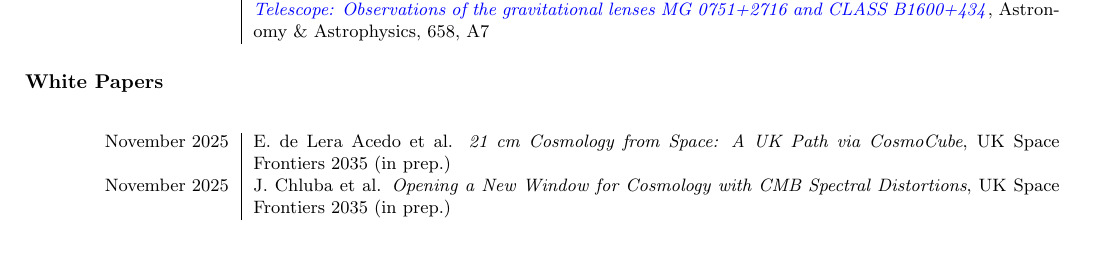
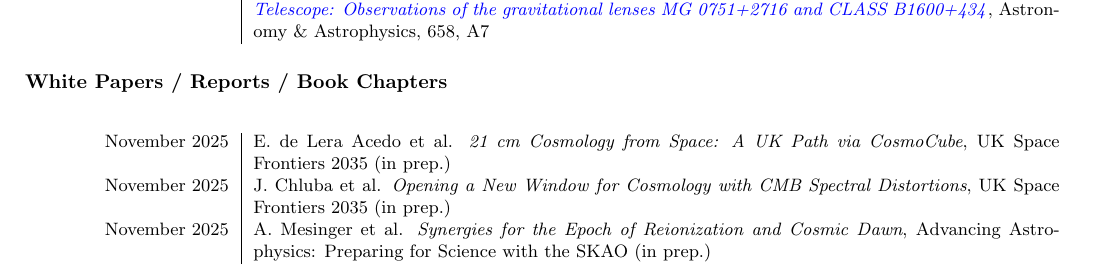
Before and after one commit to JitenDhandha/CV, a LaTeX CV (CV.tex): part of page 4 of 4, cut so that both start at the same text, the shorter picture padded with empty space. Compiled offline with pdfLaTeX.

Commit message:
add SKA book

```diff
--- a/CV.tex
+++ b/CV.tex
@@ -321,7 +321,7 @@ I have \textbf{3 first author} publications and \textbf{10 contributing author}
 % End of contributing author papers
 \end{longtable}
 
-\subsection*{White Papers}
+\subsection*{White Papers / Reports / Book Chapters}
 
 \begin{longtable}{L!{\vrule}R}
 % Start of white papers
@@ -330,6 +330,9 @@ I have \textbf{3 first author} publications and \textbf{10 contributing author}
 
     November 2025 &
     J. Chluba et al. \textit{Opening a New Window for Cosmology with CMB Spectral Distortions}, UK Space Frontiers 2035 (in prep.)\\
+
+    November 2025 &
+    A. Mesinger et al. \textit{Synergies for the Epoch of Reionization and Cosmic Dawn}, Advancing Astrophysics: Preparing for Science with the SKAO (in prep.)\\
 % End of white papers
 \end{longtable}
 
```
Also changed, not shown: CV.pdf.
